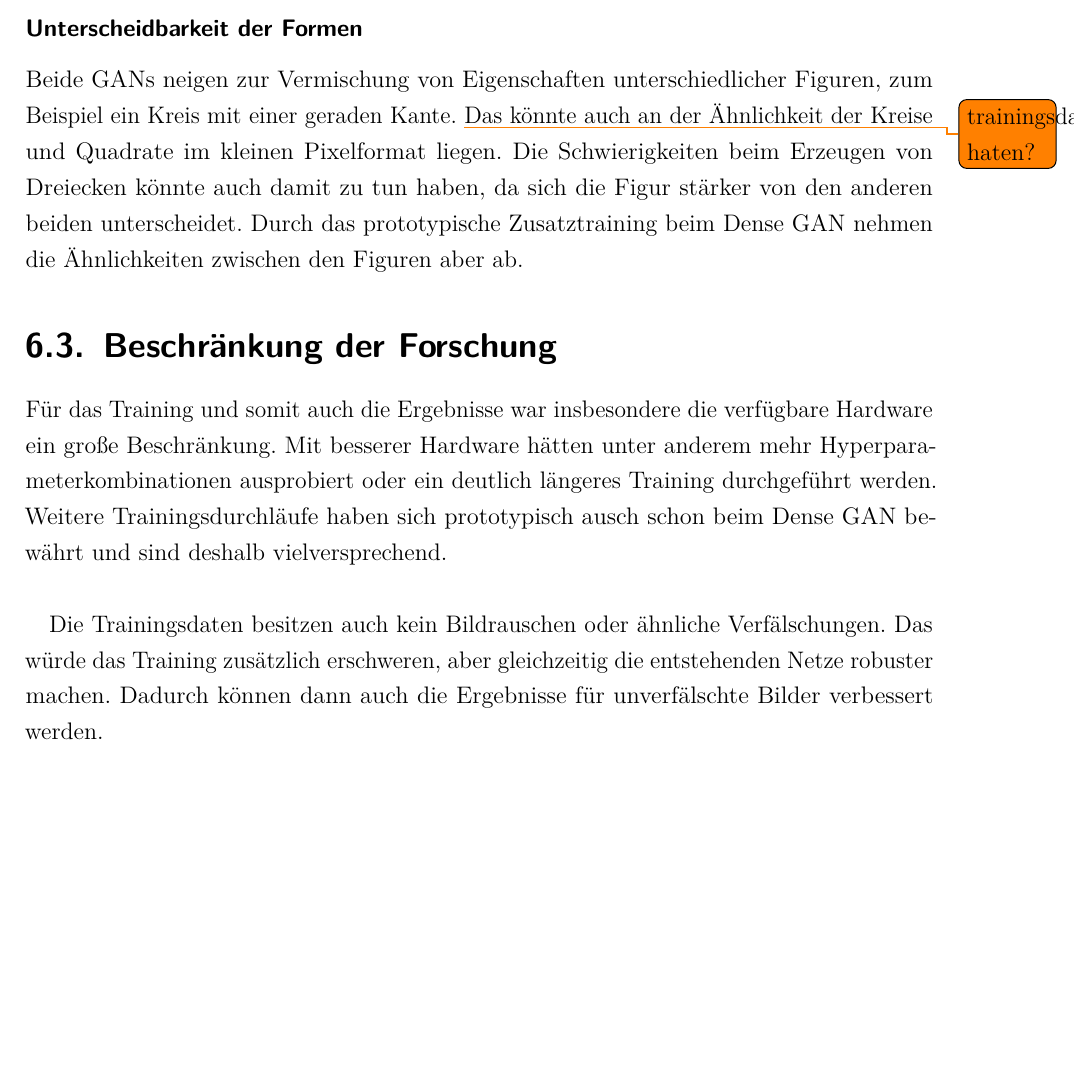
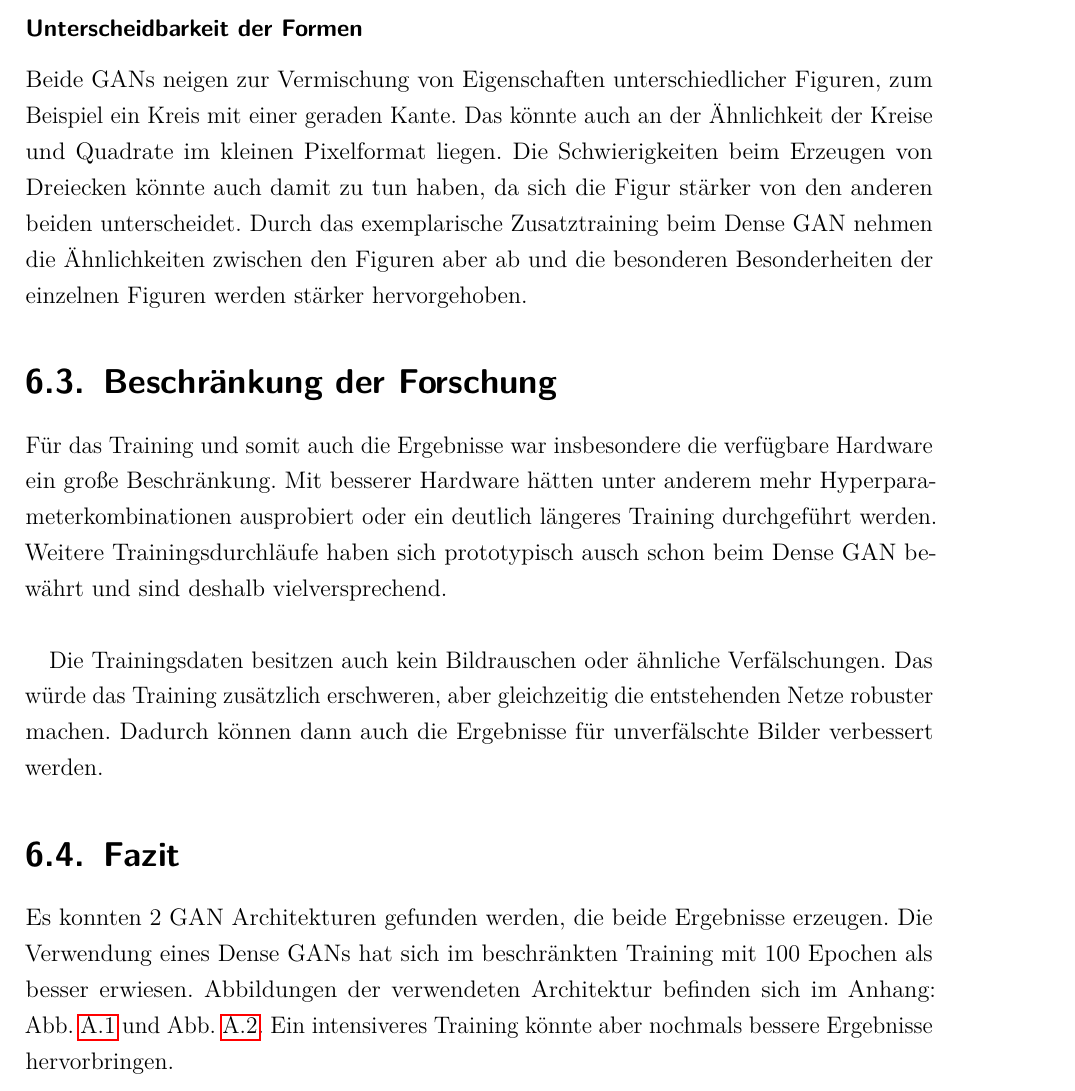
Before and after one commit to Alken0/studienarbeit, a LaTeX thesis (latex/main.tex, which reads latex/kapitel/6_diskussion/diskussion.tex): part of page 69 of 82, cut so that both start at the same text, the shorter picture padded with empty space. Compiled offline with pdfLaTeX.

Commit message:
add fazit + change interpretation

```diff
--- a/latex/kapitel/6_diskussion/diskussion.tex
+++ b/latex/kapitel/6_diskussion/diskussion.tex
@@ -65,10 +65,9 @@ Beim Dense GAN werden hingegen eher einzelne Pixel falsch eingefärbt.
 
 \subsubsection{Unterscheidbarkeit der Formen}
 Beide GANs neigen zur Vermischung von Eigenschaften unterschiedlicher Figuren, zum Beispiel ein Kreis mit einer geraden Kante.
-\todo{trainingsdaten haten?}
 Das könnte auch an der Ähnlichkeit der Kreise und Quadrate im kleinen Pixelformat liegen.
 Die Schwierigkeiten beim Erzeugen von Dreiecken könnte auch damit zu tun haben, da sich die Figur stärker von den anderen beiden unterscheidet.
-Durch das prototypische Zusatztraining beim Dense GAN nehmen die Ähnlichkeiten zwischen den Figuren aber ab.
+Durch das exemplarische Zusatztraining beim Dense GAN nehmen die Ähnlichkeiten zwischen den Figuren aber ab und die besonderen Besonderheiten der einzelnen Figuren werden stärker hervorgehoben.
 
 \section{Beschränkung der Forschung}
 Für das Training und somit auch die Ergebnisse war insbesondere die verfügbare Hardware ein große Beschränkung.
@@ -79,6 +78,12 @@ Weitere Trainingsdurchläufe haben sich prototypisch ausch schon beim Dense GAN
 Die Trainingsdaten besitzen auch kein Bildrauschen oder ähnliche Verfälschungen.
 Das würde das Training zusätzlich erschweren, aber gleichzeitig die entstehenden Netze robuster machen.
 Dadurch können dann auch die Ergebnisse für unverfälschte Bilder verbessert werden.
+
+\section{Fazit}
+Es konnten 2 GAN Architekturen gefunden werden, die beide Ergebnisse erzeugen.
+Die Verwendung eines Dense GANs hat sich im beschränkten Training mit 100 Epochen als besser erwiesen.
+Abbildungen der verwendeten Architektur befinden sich im Anhang: \cref{architecture:densegan-dis} und \cref{architecture:densegan-gen}.
+Ein intensiveres Training könnte aber nochmals bessere Ergebnisse hervorbringen.
 
 \section{Ausblick}
 Für zukünftige Forschung lassen sich insbesondere die Trainingsdaten weiter anpassen und die angesprochene Verfälschung der Bilder einbauen.
```
